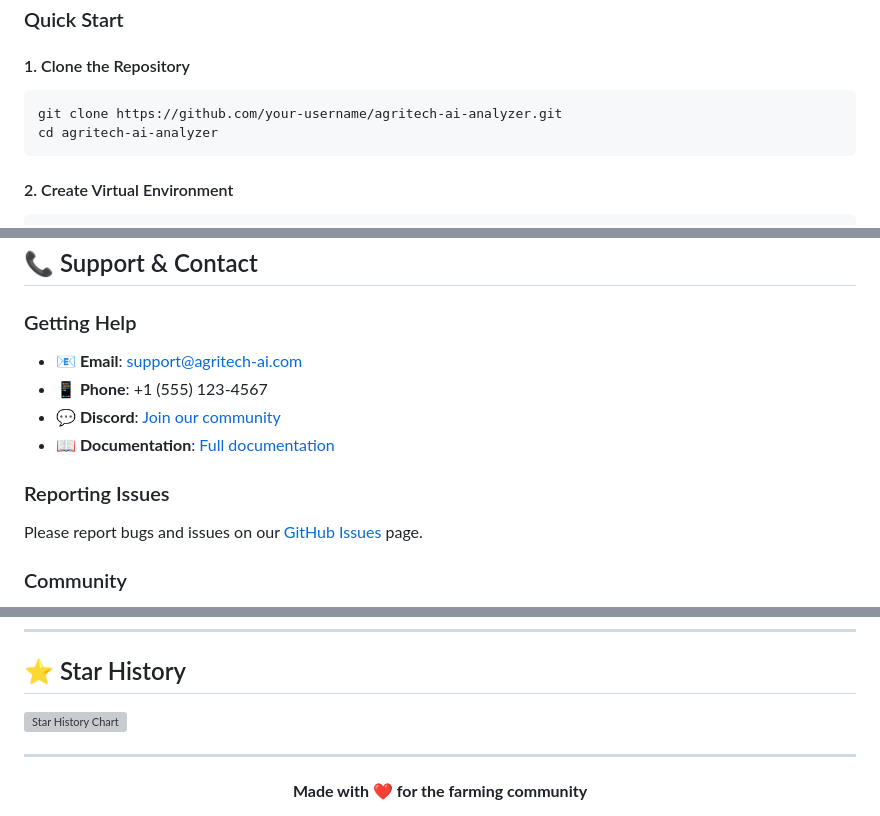
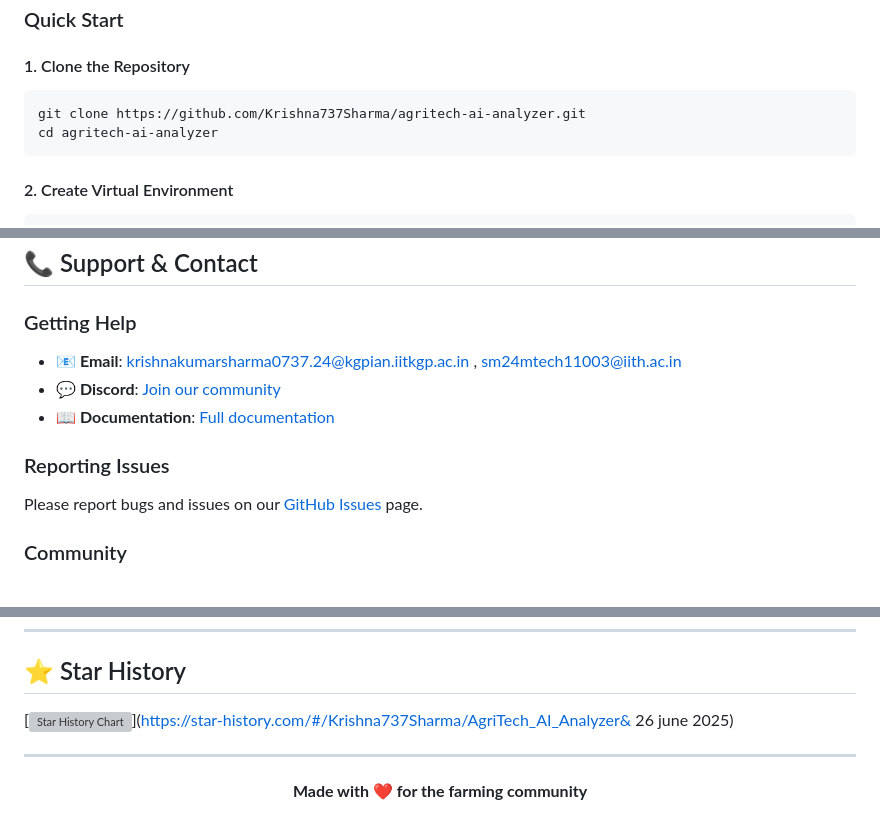
Before and after one commit to PrinceVerma04/AI-Based-Crop-Monitoring-, a Markdown page: README.md, 3 parts joined by grey strips. Rendered like a GitHub page; grey boxes are pictures that could not be loaded.

````diff
--- a/README.md
+++ b/README.md
@@ -101,7 +101,7 @@ agricultural_ai_system/
 
 #### 1. Clone the Repository
 ```bash
-git clone https://github.com/your-username/agritech-ai-analyzer.git
+git clone https://github.com/Krishna737Sharma/agritech-ai-analyzer.git
 cd agritech-ai-analyzer
 ```
 
@@ -503,8 +503,7 @@ copies or substantial portions of the Software.
 
 ### Getting Help
 
-- **📧 Email**: support@agritech-ai.com
-- **📱 Phone**: +1 (555) 123-4567
+- **📧 Email**: krishnakumarsharma0737.24@kgpian.iitkgp.ac.in , sm24mtech11003@iith.ac.in
 - **💬 Discord**: [Join our community](https://discord.gg/agritech-ai)
 - **📖 Documentation**: [Full documentation](https://docs.agritech-ai.com)
 
@@ -545,7 +544,7 @@ Please report bugs and issues on our [GitHub Issues](https://github.com/your-use
 
 ## ⭐ Star History
 
-[![Star History Chart](https://api.star-history.com/svg?repos=your-username/agritech-ai-analyzer&type=Date)](https://star-history.com/#your-username/agritech-ai-analyzer&Date)
+[![Star History Chart](https://api.star-history.com/svg?repos=your-username/agritech-ai-analyzer&type=Date)](https://star-history.com/#/Krishna737Sharma/AgriTech_AI_Analyzer& 26 june 2025)
 
 ---
 
````
Also changed, not shown: other parts of README.md (+2 -2 lines).
